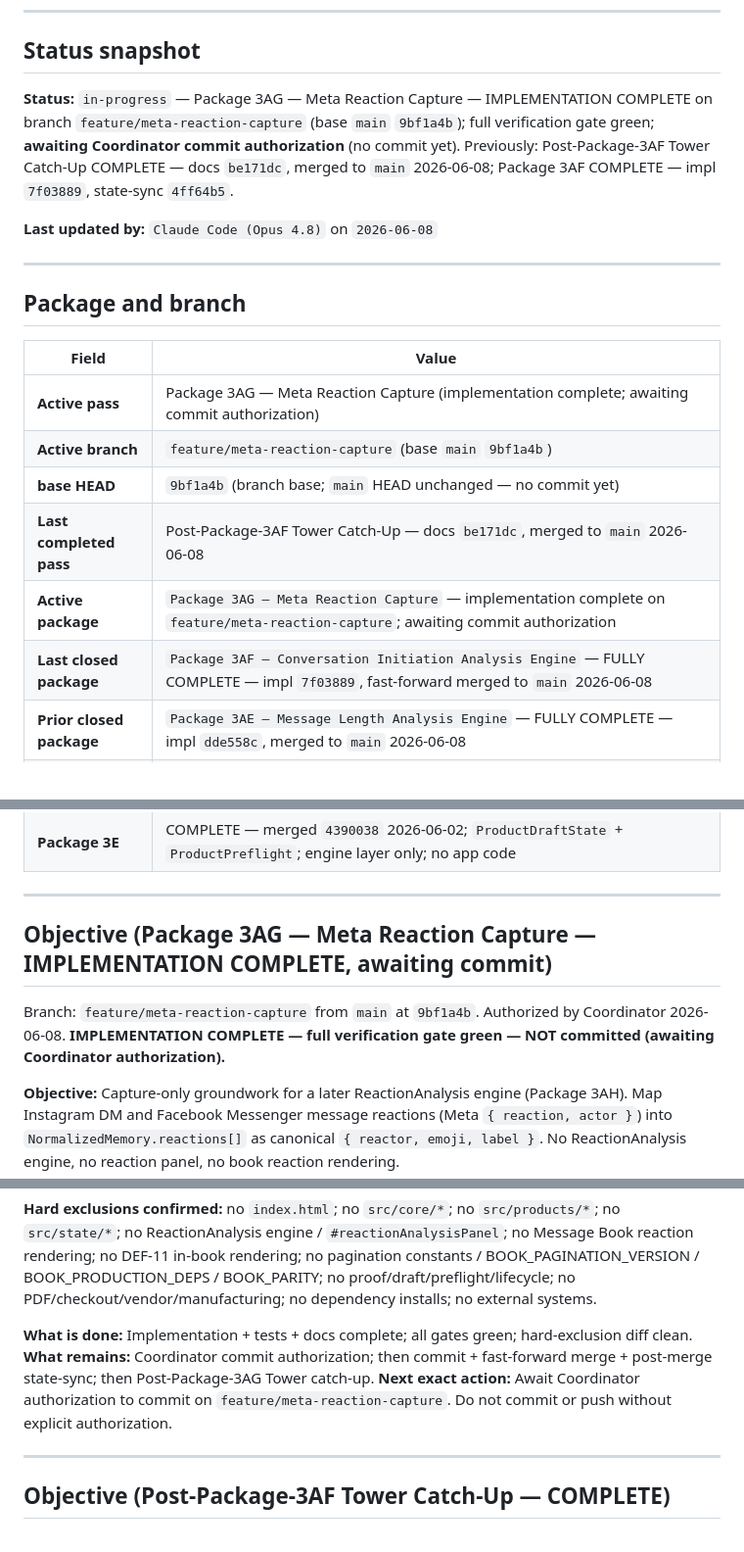
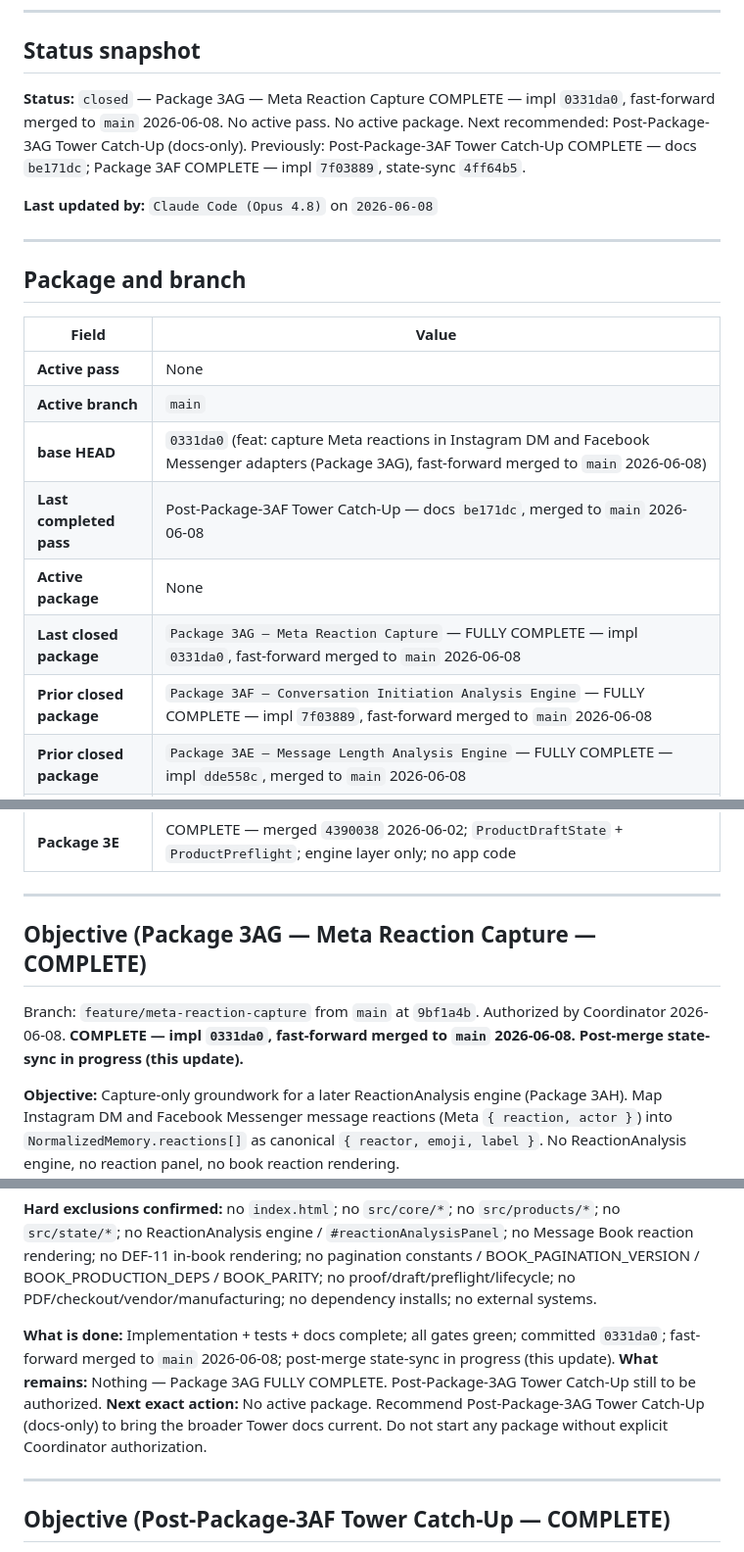
Before and after one commit to GHnol/MessageVault, a Markdown page: AI_HANDOFF.md, 3 parts joined by grey strips. Shown at 98% size. Drawn GitHub-style.

```diff
--- a/AI_HANDOFF.md
+++ b/AI_HANDOFF.md
@@ -8,7 +8,7 @@ Update this file whenever you stop mid-task, approach context pressure, or hand
 
 ## Status snapshot
 
-**Status:** `in-progress` — Package 3AG — Meta Reaction Capture — IMPLEMENTATION COMPLETE on branch `feature/meta-reaction-capture` (base `main` `9bf1a4b`); full verification gate green; **awaiting Coordinator commit authorization** (no commit yet). Previously: Post-Package-3AF Tower Catch-Up COMPLETE — docs `be171dc`, merged to `main` 2026-06-08; Package 3AF COMPLETE — impl `7f03889`, state-sync `4ff64b5`.
+**Status:** `closed` — Package 3AG — Meta Reaction Capture COMPLETE — impl `0331da0`, fast-forward merged to `main` 2026-06-08. No active pass. No active package. Next recommended: Post-Package-3AG Tower Catch-Up (docs-only). Previously: Post-Package-3AF Tower Catch-Up COMPLETE — docs `be171dc`; Package 3AF COMPLETE — impl `7f03889`, state-sync `4ff64b5`.
 
 **Last updated by:** `Claude Code (Opus 4.8)` on `2026-06-08`
 
@@ -18,12 +18,13 @@ Update this file whenever you stop mid-task, approach context pressure, or hand
 
 | Field | Value |
 |---|---|
-| **Active pass** | Package 3AG — Meta Reaction Capture (implementation complete; awaiting commit authorization) |
-| **Active branch** | `feature/meta-reaction-capture` (base `main` `9bf1a4b`) |
-| **base HEAD** | `9bf1a4b` (branch base; `main` HEAD unchanged — no commit yet) |
+| **Active pass** | None |
+| **Active branch** | `main` |
+| **base HEAD** | `0331da0` (feat: capture Meta reactions in Instagram DM and Facebook Messenger adapters (Package 3AG), fast-forward merged to `main` 2026-06-08) |
 | **Last completed pass** | Post-Package-3AF Tower Catch-Up — docs `be171dc`, merged to `main` 2026-06-08 |
-| **Active package** | `Package 3AG — Meta Reaction Capture` — implementation complete on `feature/meta-reaction-capture`; awaiting commit authorization |
-| **Last closed package** | `Package 3AF — Conversation Initiation Analysis Engine` — FULLY COMPLETE — impl `7f03889`, fast-forward merged to `main` 2026-06-08 |
+| **Active package** | None |
+| **Last closed package** | `Package 3AG — Meta Reaction Capture` — FULLY COMPLETE — impl `0331da0`, fast-forward merged to `main` 2026-06-08 |
+| **Prior closed package** | `Package 3AF — Conversation Initiation Analysis Engine` — FULLY COMPLETE — impl `7f03889`, fast-forward merged to `main` 2026-06-08 |
 | **Prior closed package** | `Package 3AE — Message Length Analysis Engine` — FULLY COMPLETE — impl `dde558c`, merged to `main` 2026-06-08 |
 | **Prior closed package** | `Package 3AA — Emoji Analysis Engine` — FULLY COMPLETE — impl `0e15cfb`, merged `29c4491` 2026-06-07 |
 | **Prior closed package** | `Package 3Y — Conversation Statistics Engine` — FULLY COMPLETE — impl `ca8d520`, merged `e0539d2` 2026-06-07 |
@@ -35,9 +36,9 @@ Update this file whenever you stop mid-task, approach context pressure, or hand
 
 ---
 
-## Objective (Package 3AG — Meta Reaction Capture — IMPLEMENTATION COMPLETE, awaiting commit)
+## Objective (Package 3AG — Meta Reaction Capture — COMPLETE)
 
-Branch: `feature/meta-reaction-capture` from `main` at `9bf1a4b`. Authorized by Coordinator 2026-06-08. **IMPLEMENTATION COMPLETE — full verification gate green — NOT committed (awaiting Coordinator authorization).**
+Branch: `feature/meta-reaction-capture` from `main` at `9bf1a4b`. Authorized by Coordinator 2026-06-08. **COMPLETE — impl `0331da0`, fast-forward merged to `main` 2026-06-08. Post-merge state-sync in progress (this update).**
 
 **Objective:** Capture-only groundwork for a later ReactionAnalysis engine (Package 3AH). Map Instagram DM and Facebook Messenger message reactions (Meta `{ reaction, actor }`) into `NormalizedMemory.reactions[]` as canonical `{ reactor, emoji, label }`. No ReactionAnalysis engine, no reaction panel, no book reaction rendering.
 
@@ -58,9 +59,9 @@ Branch: `feature/meta-reaction-capture` from `main` at `9bf1a4b`. Authorized by
 
 **Hard exclusions confirmed:** no `index.html`; no `src/core/*`; no `src/products/*`; no `src/state/*`; no ReactionAnalysis engine / `#reactionAnalysisPanel`; no Message Book reaction rendering; no DEF-11 in-book rendering; no pagination constants / BOOK_PAGINATION_VERSION / BOOK_PRODUCTION_DEPS / BOOK_PARITY; no proof/draft/preflight/lifecycle; no PDF/checkout/vendor/manufacturing; no dependency installs; no external systems.
 
-**What is done:** Implementation + tests + docs complete; all gates green; hard-exclusion diff clean.
-**What remains:** Coordinator commit authorization; then commit + fast-forward merge + post-merge state-sync; then Post-Package-3AG Tower catch-up.
-**Next exact action:** Await Coordinator authorization to commit on `feature/meta-reaction-capture`. Do not commit or push without explicit authorization.
+**What is done:** Implementation + tests + docs complete; all gates green; committed `0331da0`; fast-forward merged to `main` 2026-06-08; post-merge state-sync in progress (this update).
+**What remains:** Nothing — Package 3AG FULLY COMPLETE. Post-Package-3AG Tower Catch-Up still to be authorized.
+**Next exact action:** No active package. Recommend Post-Package-3AG Tower Catch-Up (docs-only) to bring the broader Tower docs current. Do not start any package without explicit Coordinator authorization.
 
 ---
 
```
Also changed, not shown: CURRENT_STATE.md (+7 -7 lines), NEXT_SESSION_PROMPT.md (+5 -5 lines).
